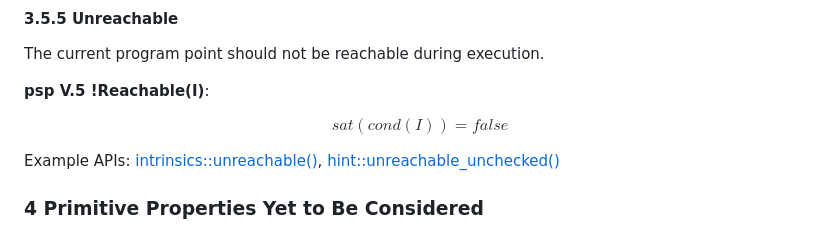
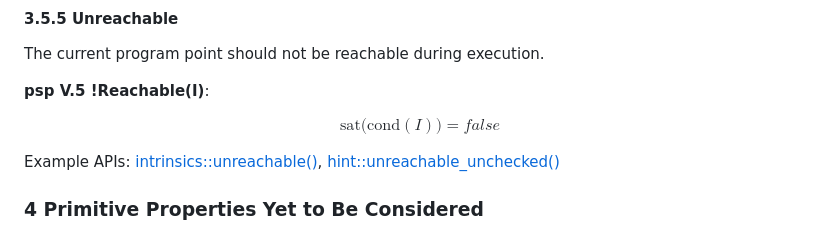
Before and after one commit to Artisan-Lab/tag-std, a Markdown page: primitive-sp.md, the part around the change. GitHub-like rendering.

```diff
--- a/primitive-sp.md
+++ b/primitive-sp.md
@@ -307,7 +307,7 @@ The current program point should not be reachable during execution.
 
 **psp V.5 !Reachable(I)**:
 
-$$sat(cond(I)) = false$$
+$$\text{sat(cond}(I)\text{)} = false$$
 
 Example APIs: [intrinsics::unreachable()](https://doc.rust-lang.org/nightly/std/intrinsics/fn.unreachable.html), [hint::unreachable_unchecked()](https://doc.rust-lang.org/nightly/std/hint/fn.unreachable_unchecked.html)
 
```
